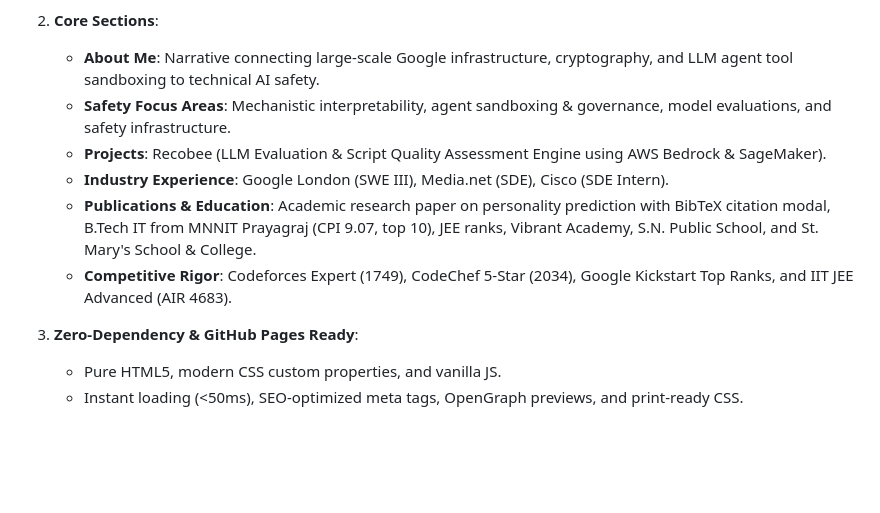
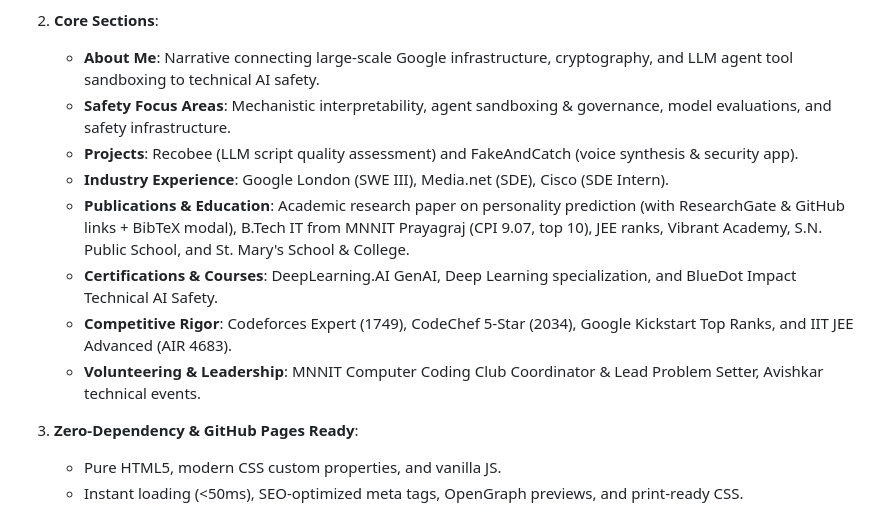
Before and after one commit to GauravKatare/gauravkatare.github.io, a Markdown page: README.md, the part around the change. GitHub-like rendering; blank space fills up the shorter version.

Commit message:
Update README section overview

```diff
--- a/README.md
+++ b/README.md
@@ -16,10 +16,12 @@ A fast, minimalist, academic personal website inspired by [sukratii.github.io](h
 2. **Core Sections**:
    - **About Me**: Narrative connecting large-scale Google infrastructure, cryptography, and LLM agent tool sandboxing to technical AI safety.
    - **Safety Focus Areas**: Mechanistic interpretability, agent sandboxing & governance, model evaluations, and safety infrastructure.
-   - **Projects**: Recobee (LLM Evaluation & Script Quality Assessment Engine using AWS Bedrock & SageMaker).
+   - **Projects**: Recobee (LLM script quality assessment) and FakeAndCatch (voice synthesis & security app).
    - **Industry Experience**: Google London (SWE III), Media.net (SDE), Cisco (SDE Intern).
-   - **Publications & Education**: Academic research paper on personality prediction with BibTeX citation modal, B.Tech IT from MNNIT Prayagraj (CPI 9.07, top 10), JEE ranks, Vibrant Academy, S.N. Public School, and St. Mary's School & College.
+   - **Publications & Education**: Academic research paper on personality prediction (with ResearchGate & GitHub links + BibTeX modal), B.Tech IT from MNNIT Prayagraj (CPI 9.07, top 10), JEE ranks, Vibrant Academy, S.N. Public School, and St. Mary's School & College.
+   - **Certifications & Courses**: DeepLearning.AI GenAI, Deep Learning specialization, and BlueDot Impact Technical AI Safety.
    - **Competitive Rigor**: Codeforces Expert (1749), CodeChef 5-Star (2034), Google Kickstart Top Ranks, and IIT JEE Advanced (AIR 4683).
+   - **Volunteering & Leadership**: MNNIT Computer Coding Club Coordinator & Lead Problem Setter, Avishkar technical events.
 
 3. **Zero-Dependency & GitHub Pages Ready**:
    - Pure HTML5, modern CSS custom properties, and vanilla JS.
```
